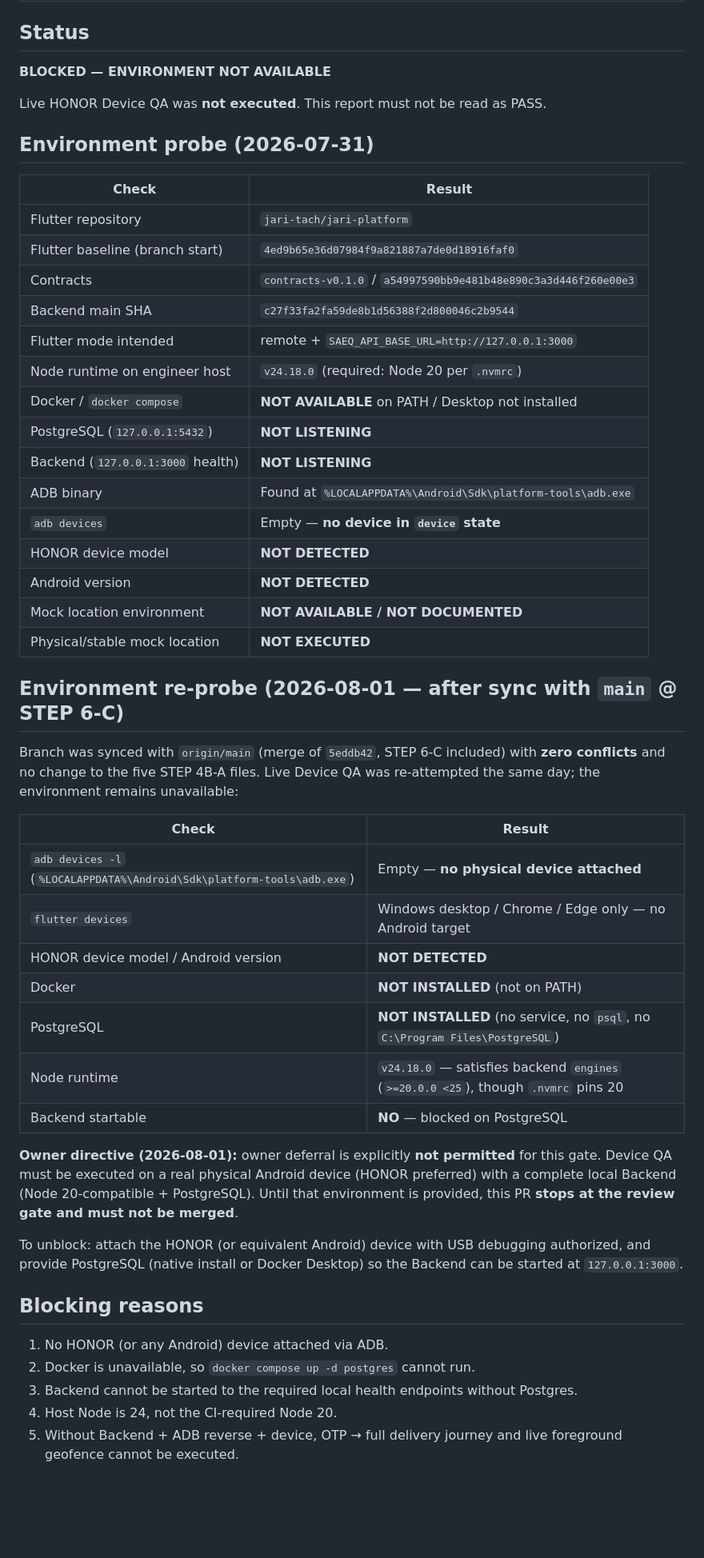
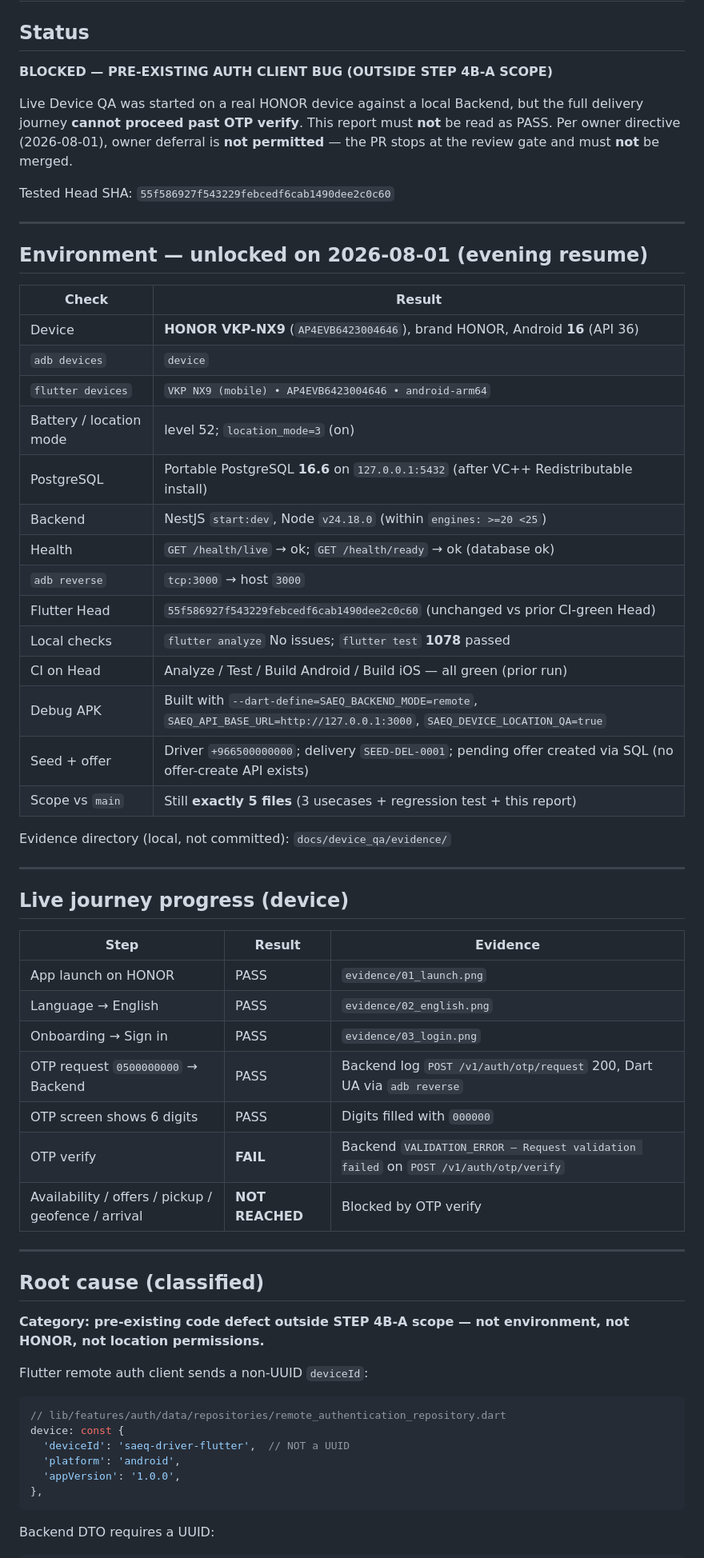
Before and after one commit to jari-tach/jari-platform, a Markdown page: docs/device_qa/step4b_a_honor_foreground_geofence_report.md, the part around one of its changes. Shown at 80% size. GitHub-like rendering; blank space fills up the shorter version.

Commit message:
docs(qa): record Device QA block — OTP verify fails on non-UUID deviceId outside STEP 4B-A scope
Co-authored-by: Cursor <cursoragent@cursor.com>

````diff
--- a/docs/device_qa/step4b_a_honor_foreground_geofence_report.md
+++ b/docs/device_qa/step4b_a_honor_foreground_geofence_report.md
@@ -2,60 +2,68 @@
 
 ## Status
 
-**BLOCKED — ENVIRONMENT NOT AVAILABLE**
+**BLOCKED — PRE-EXISTING AUTH CLIENT BUG (OUTSIDE STEP 4B-A SCOPE)**
 
-Live HONOR Device QA was **not executed**. This report must not be read as PASS.
+Live Device QA was started on a real HONOR device against a local Backend, but
+the full delivery journey **cannot proceed past OTP verify**. This report must
+**not** be read as PASS. Per owner directive (2026-08-01), owner deferral is
+**not permitted** — the PR stops at the review gate and must **not** be merged.
 
-## Environment probe (2026-07-31)
+Tested Head SHA: `55f586927f543229febcedf6cab1490dee2c0c60`
+
+---
+
+## Environment — unlocked on 2026-08-01 (evening resume)
 
 | Check | Result |
 |---|---|
-| Flutter repository | `jari-tach/jari-platform` |
-| Flutter baseline (branch start) | `4ed9b65e36d07984f9a821887a7de0d18916faf0` |
-| Contracts | `contracts-v0.1.0` / `a54997590bb9e481b48e890c3a3d446f260e00e3` |
-| Backend main SHA | `c27f33fa2fa59de8b1d56388f2d800046c2b9544` |
-| Flutter mode intended | remote + `SAEQ_API_BASE_URL=http://127.0.0.1:3000` |
-| Node runtime on engineer host | `v24.18.0` (required: Node 20 per `.nvmrc`) |
-| Docker / `docker compose` | **NOT AVAILABLE** on PATH / Desktop not installed |
-| PostgreSQL (`127.0.0.1:5432`) | **NOT LISTENING** |
-| Backend (`127.0.0.1:3000` health) | **NOT LISTENING** |
-| ADB binary | Found at `%LOCALAPPDATA%\Android\Sdk\platform-tools\adb.exe` |
-| `adb devices` | Empty — **no device in `device` state** |
-| HONOR device model | **NOT DETECTED** |
-| Android version | **NOT DETECTED** |
-| Mock location environment | **NOT AVAILABLE / NOT DOCUMENTED** |
-| Physical/stable mock location | **NOT EXECUTED** |
+| Device | **HONOR VKP-NX9** (`AP4EVB6423004646`), brand HONOR, Android **16** (API 36) |
+| `adb devices` | `device` |
+| `flutter devices` | `VKP NX9 (mobile) • AP4EVB6423004646 • android-arm64` |
+| Battery / location mode | level 52; `location_mode=3` (on) |
+| PostgreSQL | Portable PostgreSQL **16.6** on `127.0.0.1:5432` (after VC++ Redistributable install) |
+| Backend | NestJS `start:dev`, Node `v24.18.0` (within `engines: >=20 <25`) |
+| Health | `GET /health/live` → ok; `GET /health/ready` → ok (database ok) |
+| `adb reverse` | `tcp:3000` → host `3000` |
+| Flutter Head | `55f586927f543229febcedf6cab1490dee2c0c60` (unchanged vs prior CI-green Head) |
+| Local checks | `flutter analyze` No issues; `flutter test` **1078** passed |
+| CI on Head | Analyze / Test / Build Android / Build iOS — all green (prior run) |
+| Debug APK | Built with `--dart-define=SAEQ_BACKEND_MODE=remote`, `SAEQ_API_BASE_URL=http://127.0.0.1:3000`, `SAEQ_DEVICE_LOCATION_QA=true` |
+| Seed + offer | Driver `+966500000000`; delivery `SEED-DEL-0001`; pending offer created via SQL (no offer-create API exists) |
+| Scope vs `main` | Still **exactly 5 files** (3 usecases + regression test + this report) |
 
-## Environment re-probe (2026-08-01 — after sync with `main` @ STEP 6-C)
+Evidence directory (local, not committed): `docs/device_qa/evidence/`
 
-Branch was synced with `origin/main` (merge of `5eddb42`, STEP 6-C included) with
-**zero conflicts** and no change to the five STEP 4B-A files. Live Device QA was
-re-attempted the same day; the environment remains unavailable:
+---
 
-| Check | Result |
-|---|---|
-| `adb devices -l` (`%LOCALAPPDATA%\Android\Sdk\platform-tools\adb.exe`) | Empty — **no physical device attached** |
-| `flutter devices` | Windows desktop / Chrome / Edge only — no Android target |
-| HONOR device model / Android version | **NOT DETECTED** |
-| Docker | **NOT INSTALLED** (not on PATH) |
-| PostgreSQL | **NOT INSTALLED** (no service, no `psql`, no `C:\Program Files\PostgreSQL`) |
-| Node runtime | `v24.18.0` — satisfies backend `engines` (`>=20.0.0 <25`), though `.nvmrc` pins 20 |
-| Backend startable | **NO** — blocked on PostgreSQL |
+## Live journey progress (device)
 
-**Owner directive (2026-08-01):** owner deferral is explicitly **not permitted**
-for this gate. Device QA must be executed on a real physical Android device
-(HONOR preferred) with a complete local Backend (Node 20-compatible +
-PostgreSQL). Until that environment is provided, this PR **stops at the review
-gate and must not be merged**.
+| Step | Result | Evidence |
+|---|---|---|
+| App launch on HONOR | PASS | `evidence/01_launch.png` |
+| Language → English | PASS | `evidence/02_english.png` |
+| Onboarding → Sign in | PASS | `evidence/03_login.png` |
+| OTP request `0500000000` → Backend | PASS | Backend log `POST /v1/auth/otp/request` 200, Dart UA via `adb reverse` |
+| OTP screen shows 6 digits | PASS | Digits filled with `000000` |
+| OTP verify | **FAIL** | Backend `VALIDATION_ERROR — Request validation failed` on `POST /v1/auth/otp/verify` |
+| Availability / offers / pickup / geofence / arrival | **NOT REACHED** | Blocked by OTP verify |
 
-To unblock: attach the HONOR (or equivalent Android) device with USB debugging
-authorized, and provide PostgreSQL (native install or Docker Desktop) so the
-Backend can be started at `127.0.0.1:3000`.
+---
 
-## Blocking reasons
+## Root cause (classified)
 
-1. No HONOR (or any Android) device attached via ADB.
-2. Docker is unavailable, so `docker compose up -d postgres` cannot run.
-3. Backend cannot be started to the required local health endpoints without Postgres.
-4. Host Node is 24, not the CI-required Node 20.
-5. Without Backend + ADB reverse + device, OTP → full delivery journey and live foreground geofence cannot be executed.
+**Category: pre-existing code defect outside STEP 4B-A scope — not environment, not HONOR, not location permissions.**
+
+Flutter remote auth client sends a non-UUID `deviceId`:
+
+```dart
+// lib/features/auth/data/repositories/remote_authentication_repository.dart
+device: const {
+  'deviceId': 'saeq-driver-flutter',  // NOT a UUID
+  'platform': 'android',
+  'appVersion': '1.0.0',
+},
+```
+
+Backend DTO requires a UUID:
+
````
Also changed, not shown: other parts of docs/device_qa/step4b_a_honor_foreground_geofence_report.md (+41 -33 lines).
